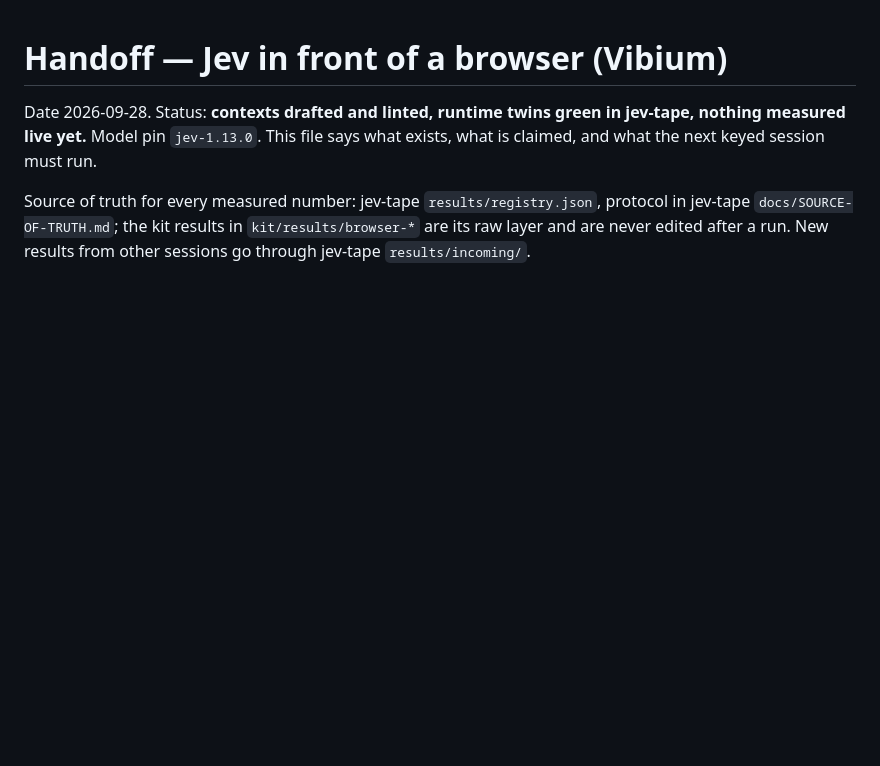
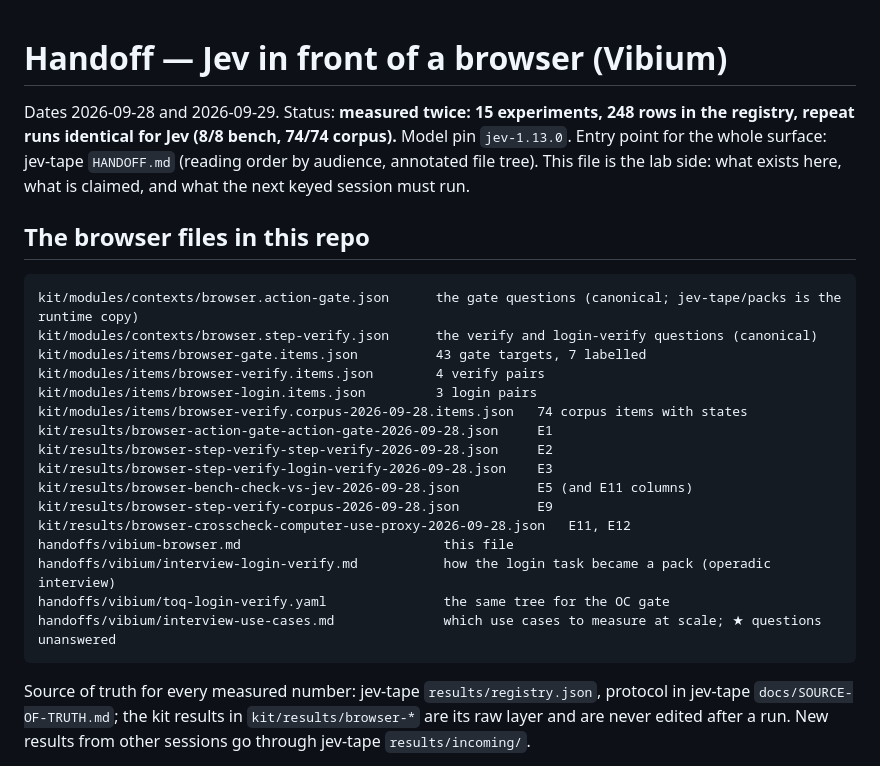
Before and after one commit to manutej/JEV-works, a Markdown page: handoffs/vibium-browser.md, the part around the change. GitHub-like rendering; blank space fills up the shorter version.

Commit message:
Lab handoff: current status, the browser file tree, README pointer to the jev-tape entry point
Co-Authored-By: Claude Fable 5.1 <noreply@anthropic.com>
Claude-Session: https://claude.ai/code/session_01Lyzvhe7vhMuGJVuKoFAqFk

````diff
--- a/handoffs/vibium-browser.md
+++ b/handoffs/vibium-browser.md
@@ -1,7 +1,28 @@
 # Handoff — Jev in front of a browser (Vibium)
 
-Date 2026-09-28. Status: **contexts drafted and linted, runtime twins green in jev-tape, nothing measured live yet.**
-Model pin `jev-1.13.0`. This file says what exists, what is claimed, and what the next keyed session must run.
+Dates 2026-09-28 and 2026-09-29. Status: **measured twice: 15 experiments, 248 rows in the registry, repeat runs identical for Jev (8/8 bench, 74/74 corpus).**
+Model pin `jev-1.13.0`. Entry point for the whole surface: jev-tape `HANDOFF.md` (reading order by audience, annotated file tree). This file is the lab side: what exists here, what is claimed, and what the next keyed session must run.
+
+## The browser files in this repo
+
+```
+kit/modules/contexts/browser.action-gate.json      the gate questions (canonical; jev-tape/packs is the runtime copy)
+kit/modules/contexts/browser.step-verify.json      the verify and login-verify questions (canonical)
+kit/modules/items/browser-gate.items.json          43 gate targets, 7 labelled
+kit/modules/items/browser-verify.items.json        4 verify pairs
+kit/modules/items/browser-login.items.json         3 login pairs
+kit/modules/items/browser-verify.corpus-2026-09-28.items.json   74 corpus items with states
+kit/results/browser-action-gate-action-gate-2026-09-28.json     E1
+kit/results/browser-step-verify-step-verify-2026-09-28.json     E2
+kit/results/browser-step-verify-login-verify-2026-09-28.json    E3
+kit/results/browser-bench-check-vs-jev-2026-09-28.json          E5 (and E11 columns)
+kit/results/browser-step-verify-corpus-2026-09-28.json          E9
+kit/results/browser-crosscheck-computer-use-proxy-2026-09-28.json   E11, E12
+handoffs/vibium-browser.md                          this file
+handoffs/vibium/interview-login-verify.md           how the login task became a pack (operadic interview)
+handoffs/vibium/toq-login-verify.yaml               the same tree for the OC gate
+handoffs/vibium/interview-use-cases.md              which use cases to measure at scale; ★ questions unanswered
+```
 
 Source of truth for every measured number: jev-tape `results/registry.json`, protocol in jev-tape `docs/SOURCE-OF-TRUTH.md`; the kit results in `kit/results/browser-*` are its raw layer and are never edited after a run. New results from other sessions go through jev-tape `results/incoming/`.
 
````
Also changed, not shown: README.md (+4 -0 lines).
